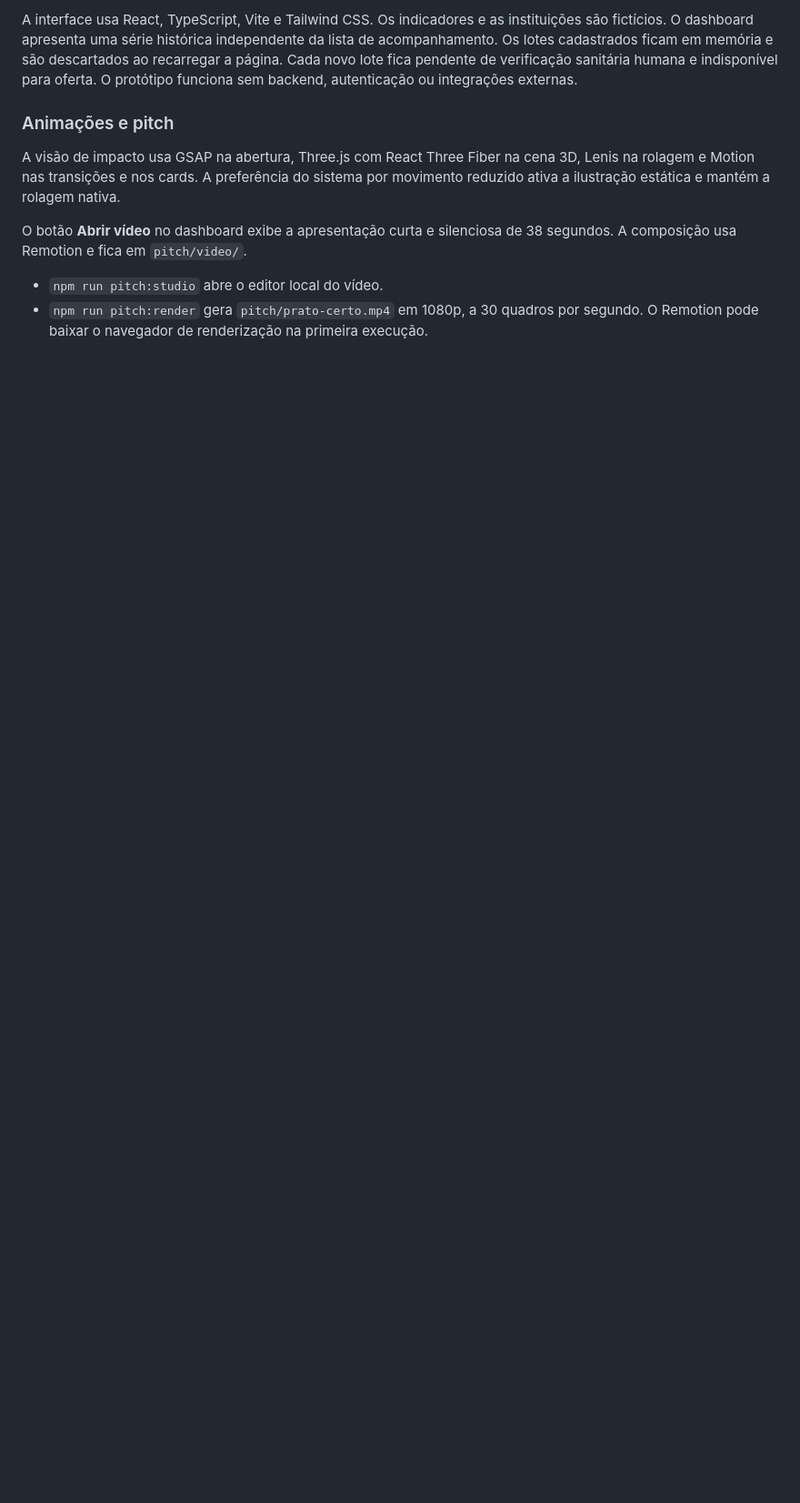
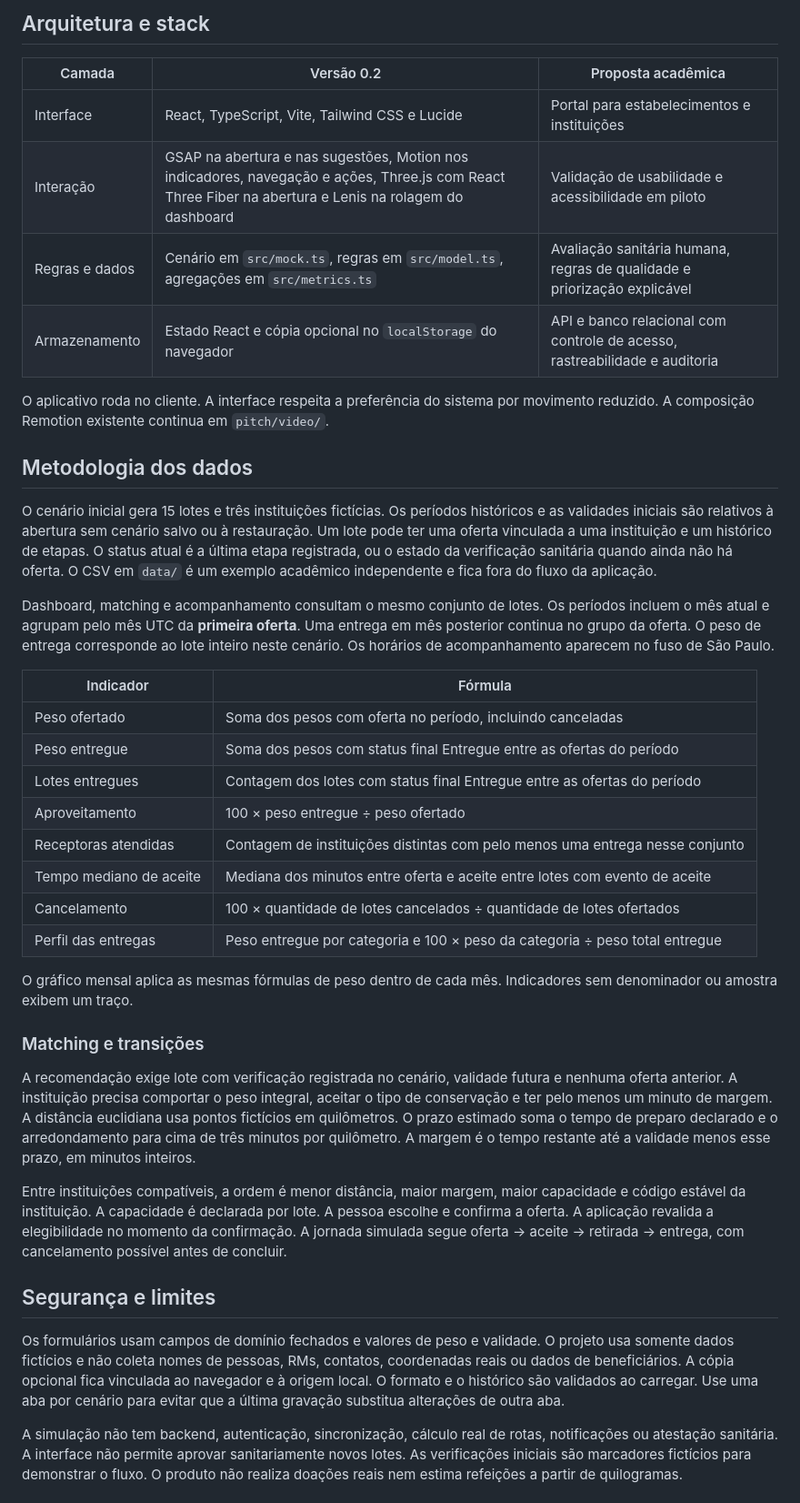
Before and after one commit to feliperamoslessa/prato-certo-citizentech, a Markdown page: README.md, the part around one of its changes. Shown at 91% size. Drawn GitHub-style; blank space fills up the shorter version.

```diff
--- a/README.md
+++ b/README.md
@@ -64,19 +35,43 @@ impacto, cadastrar um excedente ou filtrar as doações por status e instituiç
 
-A interface usa React, TypeScript, Vite e Tailwind CSS. Os indicadores e as instituições
-são fictícios. O dashboard apresenta uma série histórica independente da lista de
-acompanhamento. Os lotes cadastrados ficam em memória e são descartados ao recarregar
-a página. Cada novo lote fica pendente de verificação sanitária humana e indisponível
-para oferta. O protótipo funciona sem backend, autenticação ou integrações externas.
+## Arquitetura e stack
 
-### Animações e pitch
+| Camada | Versão 0.2 | Proposta acadêmica |
+| --- | --- | --- |
+| Interface | React, TypeScript, Vite, Tailwind CSS e Lucide | Portal para estabelecimentos e instituições |
+| Interação | GSAP na abertura e nas sugestões, Motion nos indicadores, navegação e ações, Three.js com React Three Fiber na abertura e Lenis na rolagem do dashboard | Validação de usabilidade e acessibilidade em piloto |
+| Regras e dados | Cenário em `src/mock.ts`, regras em `src/model.ts`, agregações em `src/metrics.ts` | Avaliação sanitária humana, regras de qualidade e priorização explicável |
+| Armazenamento | Estado React e cópia opcional no `localStorage` do navegador | API e banco relacional com controle de acesso, rastreabilidade e auditoria |
 
-A visão de impacto usa GSAP na abertura, Three.js com React Three Fiber na cena 3D,
-Lenis na rolagem e Motion nas transições e nos cards. A preferência do sistema por
-movimento reduzido ativa a ilustração estática e mantém a rolagem nativa.
+O aplicativo roda no cliente. A interface respeita a preferência do sistema por movimento reduzido. A composição Remotion existente continua em `pitch/video/`.
 
-O botão **Abrir vídeo** no dashboard exibe a apresentação curta e silenciosa de 38
-segundos. A composição usa Remotion e fica em `pitch/video/`.
+## Metodologia dos dados
 
-- `npm run pitch:studio` abre o editor local do vídeo.
-- `npm run pitch:render` gera `pitch/prato-certo.mp4` em 1080p, a 30 quadros por segundo.
-  O Remotion pode baixar o navegador de renderização na primeira execução.
+O cenário inicial gera 15 lotes e três instituições fictícias. Os períodos históricos e as validades iniciais são relativos à abertura sem cenário salvo ou à restauração. Um lote pode ter uma oferta vinculada a uma instituição e um histórico de etapas. O status atual é a última etapa registrada, ou o estado da verificação sanitária quando ainda não há oferta. O CSV em `data/` é um exemplo acadêmico independente e fica fora do fluxo da aplicação.
+
+Dashboard, matching e acompanhamento consultam o mesmo conjunto de lotes. Os períodos incluem o mês atual e agrupam pelo mês UTC da **primeira oferta**. Uma entrega em mês posterior continua no grupo da oferta. O peso de entrega corresponde ao lote inteiro neste cenário. Os horários de acompanhamento aparecem no fuso de São Paulo.
+
+| Indicador | Fórmula |
+| --- | --- |
+| Peso ofertado | Soma dos pesos com oferta no período, incluindo canceladas |
+| Peso entregue | Soma dos pesos com status final Entregue entre as ofertas do período |
+| Lotes entregues | Contagem dos lotes com status final Entregue entre as ofertas do período |
+| Aproveitamento | 100 × peso entregue ÷ peso ofertado |
+| Receptoras atendidas | Contagem de instituições distintas com pelo menos uma entrega nesse conjunto |
+| Tempo mediano de aceite | Mediana dos minutos entre oferta e aceite entre lotes com evento de aceite |
+| Cancelamento | 100 × quantidade de lotes cancelados ÷ quantidade de lotes ofertados |
+| Perfil das entregas | Peso entregue por categoria e 100 × peso da categoria ÷ peso total entregue |
+
+O gráfico mensal aplica as mesmas fórmulas de peso dentro de cada mês. Indicadores sem denominador ou amostra exibem um traço.
+
+### Matching e transições
+
+A recomendação exige lote com verificação registrada no cenário, validade futura e nenhuma oferta anterior. A instituição precisa comportar o peso integral, aceitar o tipo de conservação e ter pelo menos um minuto de margem. A distância euclidiana usa pontos fictícios em quilômetros. O prazo estimado soma o tempo de preparo declarado e o arredondamento para cima de três minutos por quilômetro. A margem é o tempo restante até a validade menos esse prazo, em minutos inteiros.
+
+Entre instituições compatíveis, a ordem é menor distância, maior margem, maior capacidade e código estável da instituição. A capacidade é declarada por lote. A pessoa escolhe e confirma a oferta. A aplicação revalida a elegibilidade no momento da confirmação. A jornada simulada segue oferta → aceite → retirada → entrega, com cancelamento possível antes de concluir.
+
+## Segurança e limites
+
+Os formulários usam campos de domínio fechados e valores de peso e validade. O projeto usa somente dados fictícios e não coleta nomes de pessoas, RMs, contatos, coordenadas reais ou dados de beneficiários. A cópia opcional fica vinculada ao navegador e à origem local. O formato e o histórico são validados ao carregar. Use uma aba por cenário para evitar que a última gravação substitua alterações de outra aba.
+
+A simulação não tem backend, autenticação, sincronização, cálculo real de rotas, notificações ou atestação sanitária. A interface não permite aprovar sanitariamente novos lotes. As verificações iniciais são marcadores fictícios para demonstrar o fluxo. O produto não realiza doações reais nem estima refeições a partir de quilogramas.
+
```
Also changed, not shown: other parts of README.md (+30 -48 lines), docs/assets/dashboard.jpg (added), docs/assets/matching.jpg (added), 16 other files.
